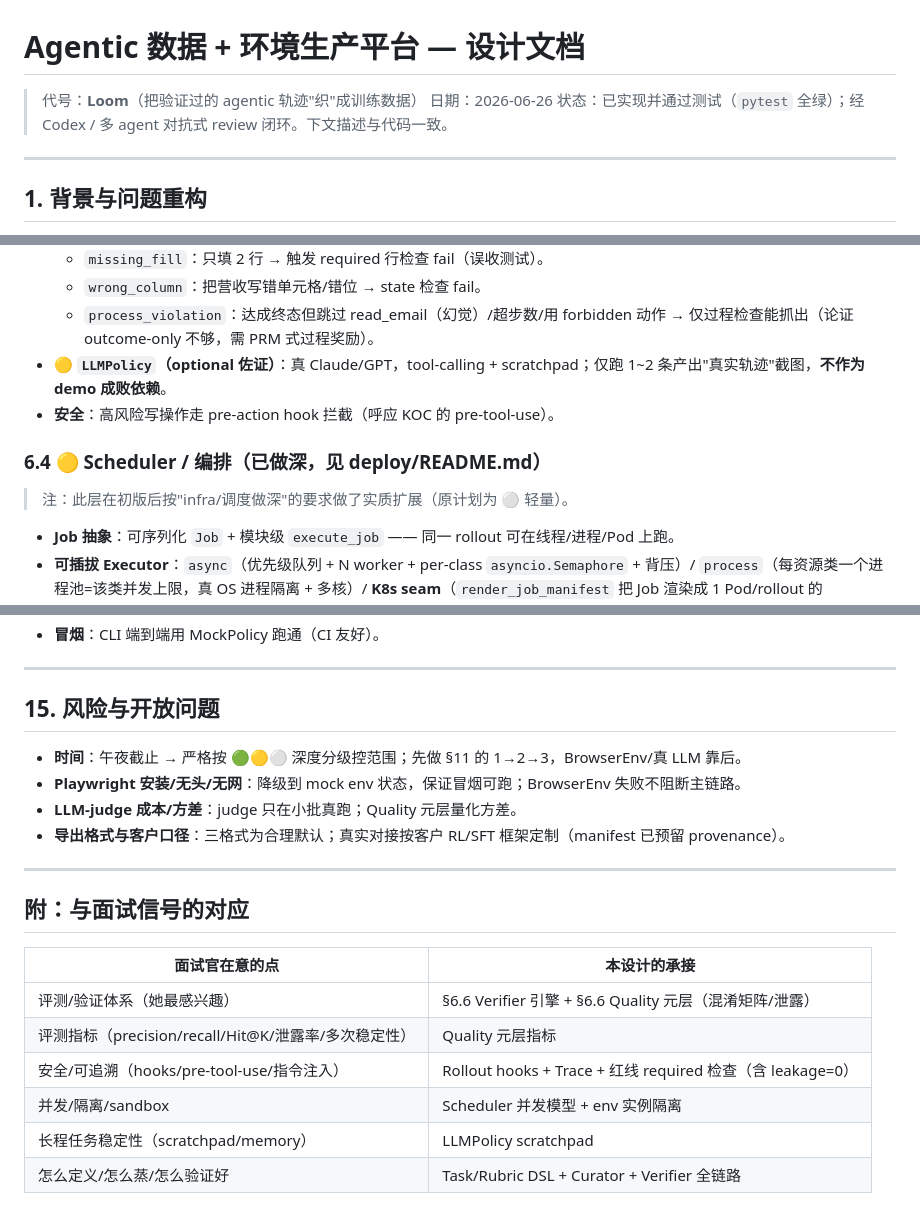
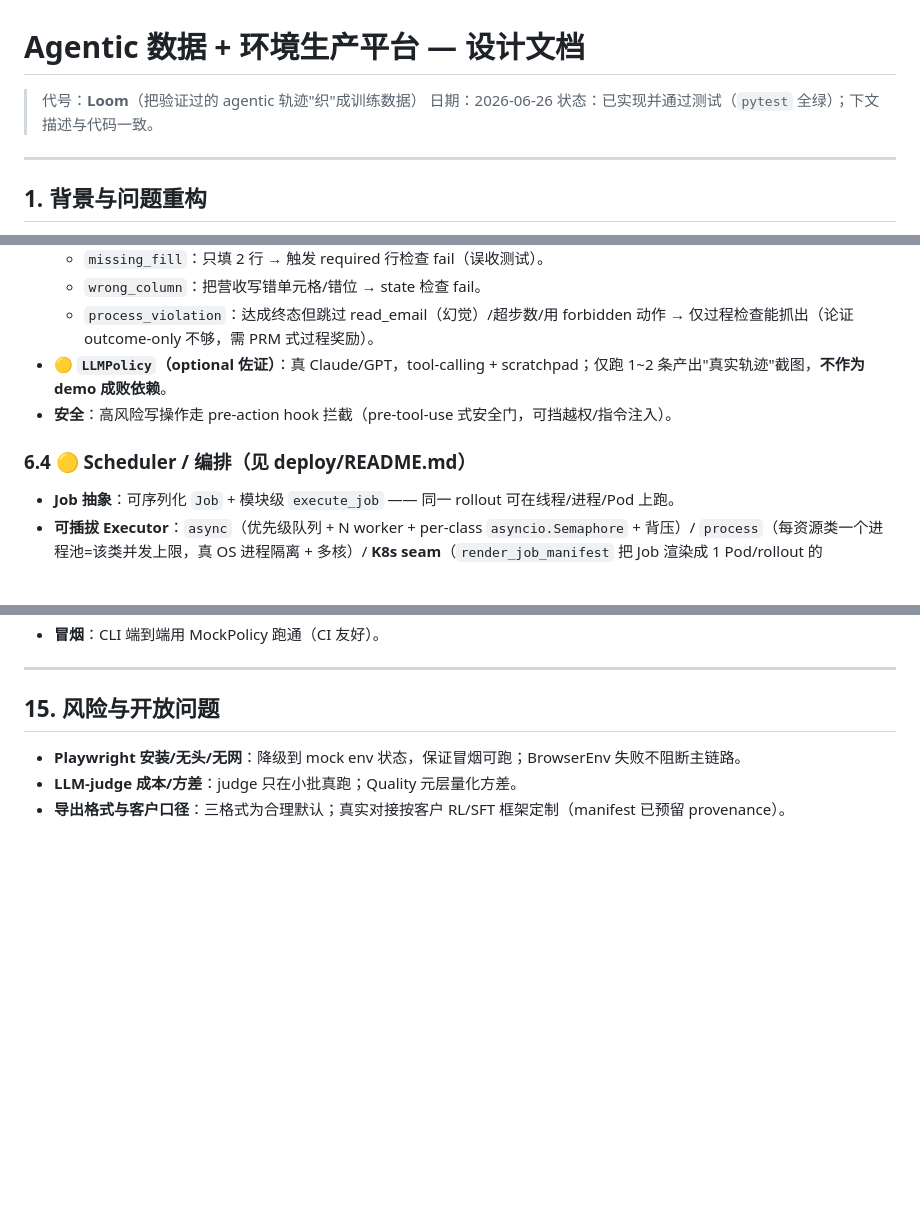
Before and after one commit to kaycexu/loom-agentic-data-platform, a Markdown page: docs/design.md, 3 parts joined by grey strips. GitHub-like rendering; blank space fills up the shorter version.

Commit message:
docs: 精简交付文档 —— 去流程噪音/内部计划/元评论（技术内容零改）
- 移除三处 AI-review 流程提及（结果表里的"Codex/多agent review 闭环"、design 状态行、"plan-review 修订"）
- 删 design.md 内部计划痕迹：§15 截止日笔记、§6.4"初版后原计划⚪"演进注、§6.3 "KOC" 内部黑话
- 删"附：与面试信号的对应"元表格（成品不应对着评分点自述）
- §12 标题去"计划"时态 → "怎么跑 / 看什么"

design.md 509→494 行；OVERVIEW/README 仅行内收尾。技术内容与代码零删改。

Co-Authored-By: Claude Opus 4.8 (1M context) <noreply@anthropic.com>

```diff
--- a/docs/design.md
+++ b/docs/design.md
@@ -2,7 +2,7 @@
 
 > 代号：**Loom**（把验证过的 agentic 轨迹"织"成训练数据）
 > 日期：2026-06-26
-> 状态：已实现并通过测试（`pytest` 全绿）；经 Codex / 多 agent 对抗式 review 闭环。下文描述与代码一致。
+> 状态：已实现并通过测试（`pytest` 全绿）；下文描述与代码一致。
 
 ---
 
@@ -233,10 +233,9 @@ class DatasetManifest:
   - `wrong_column`：把营收写错单元格/错位 → state 检查 fail。
   - `process_violation`：达成终态但跳过 read_email（幻觉）/超步数/用 forbidden 动作 → 仅过程检查能抓出（论证 outcome-only 不够，需 PRM 式过程奖励）。
 - **🟡 `LLMPolicy`（optional 佐证）**：真 Claude/GPT，tool-calling + scratchpad；仅跑 1~2 条产出"真实轨迹"截图，**不作为 demo 成败依赖**。
-- **安全**：高风险写操作走 pre-action hook 拦截（呼应 KOC 的 pre-tool-use）。
+- **安全**：高风险写操作走 pre-action hook 拦截（pre-tool-use 式安全门，可挡越权/指令注入）。
 
-### 6.4 🟡 Scheduler / 编排（已做深，见 deploy/README.md）
-> 注：此层在初版后按"infra/调度做深"的要求做了实质扩展（原计划为 ⚪ 轻量）。
+### 6.4 🟡 Scheduler / 编排（见 deploy/README.md）
 - **Job 抽象**：可序列化 `Job` + 模块级 `execute_job` —— 同一 rollout 可在线程/进程/Pod 上跑。
 - **可插拔 Executor**：`async`（优先级队列 + N worker + per-class `asyncio.Semaphore` + 背压）/ `process`（每资源类一个进程池=该类并发上限，真 OS 进程隔离 + 多核）/ **K8s seam**（`render_job_manifest` 把 Job 渲染成 1 Pod/rollout 的 manifest，资源 request 按 profile）。
 - **隔离 + 资源感知**：每 rollout 独立 env 实例、零共享；分级并发上限严格不超。
@@ -490,20 +489,6 @@ copula/                         # 包名 loom
 
 ## 15. 风险与开放问题
 
-- **时间**：午夜截止 → 严格按 🟢🟡⚪ 深度分级控范围；先做 §11 的 1→2→3，BrowserEnv/真 LLM 靠后。
 - **Playwright 安装/无头/无网**：降级到 mock env 状态，保证冒烟可跑；BrowserEnv 失败不阻断主链路。
 - **LLM-judge 成本/方差**：judge 只在小批真跑；Quality 元层量化方差。
 - **导出格式与客户口径**：三格式为合理默认；真实对接按客户 RL/SFT 框架定制（manifest 已预留 provenance）。
-
----
-
-## 附：与面试信号的对应
-
-| 面试官在意的点 | 本设计的承接 |
-|---|---|
-| 评测/验证体系（她最感兴趣） | §6.6 Verifier 引擎 + §6.6 Quality 元层（混淆矩阵/泄露） |
-| 评测指标（precision/recall/Hit@K/泄露率/多次稳定性） | Quality 元层指标 |
-| 安全/可追溯（hooks/pre-tool-use/指令注入） | Rollout hooks + Trace + 红线 required 检查（含 leakage=0） |
-| 并发/隔离/sandbox | Scheduler 并发模型 + env 实例隔离 |
-| 长程任务稳定性（scratchpad/memory） | LLMPolicy scratchpad |
-| 怎么定义/怎么蒸/怎么验证好 | Task/Rubric DSL + Curator + Verifier 全链路 |
```
Also changed, not shown: other parts of docs/design.md (+2 -2 lines), OVERVIEW.md (+1 -1 lines), README.md (+2 -2 lines).
